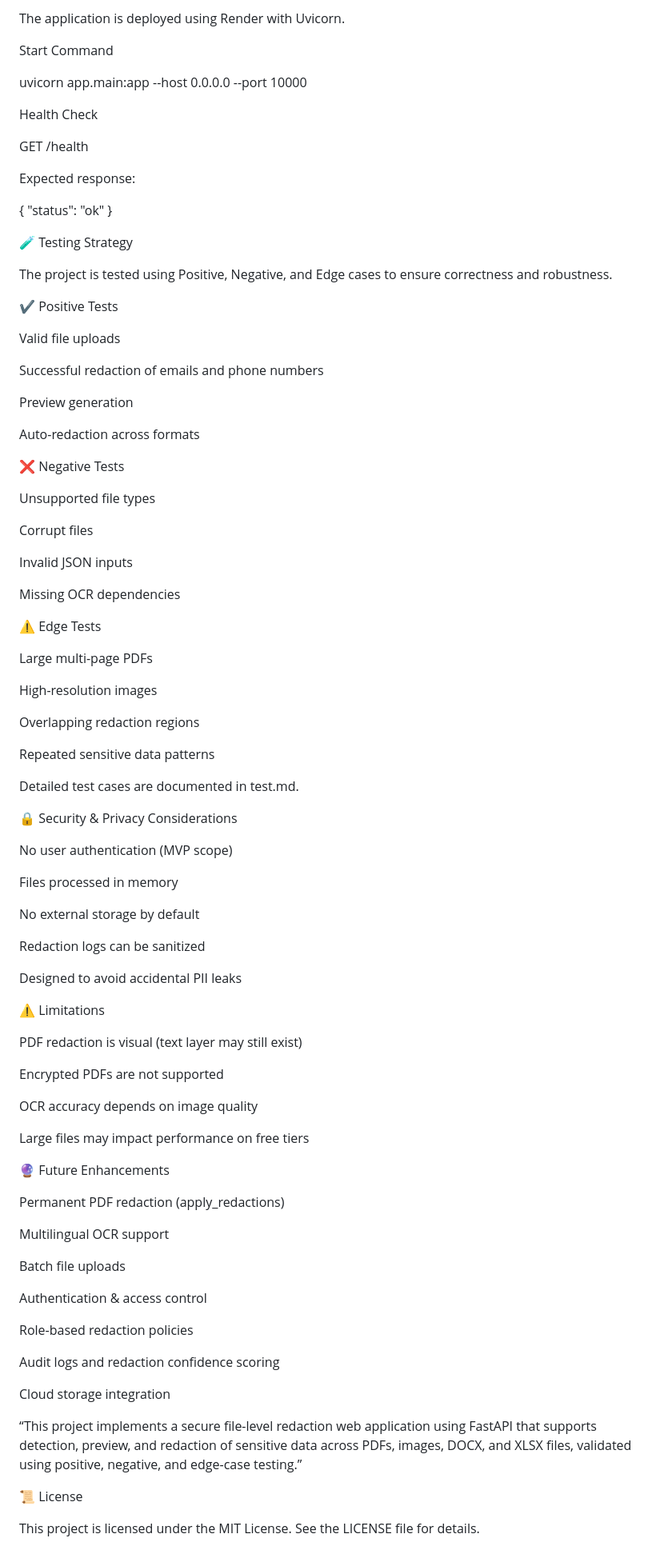
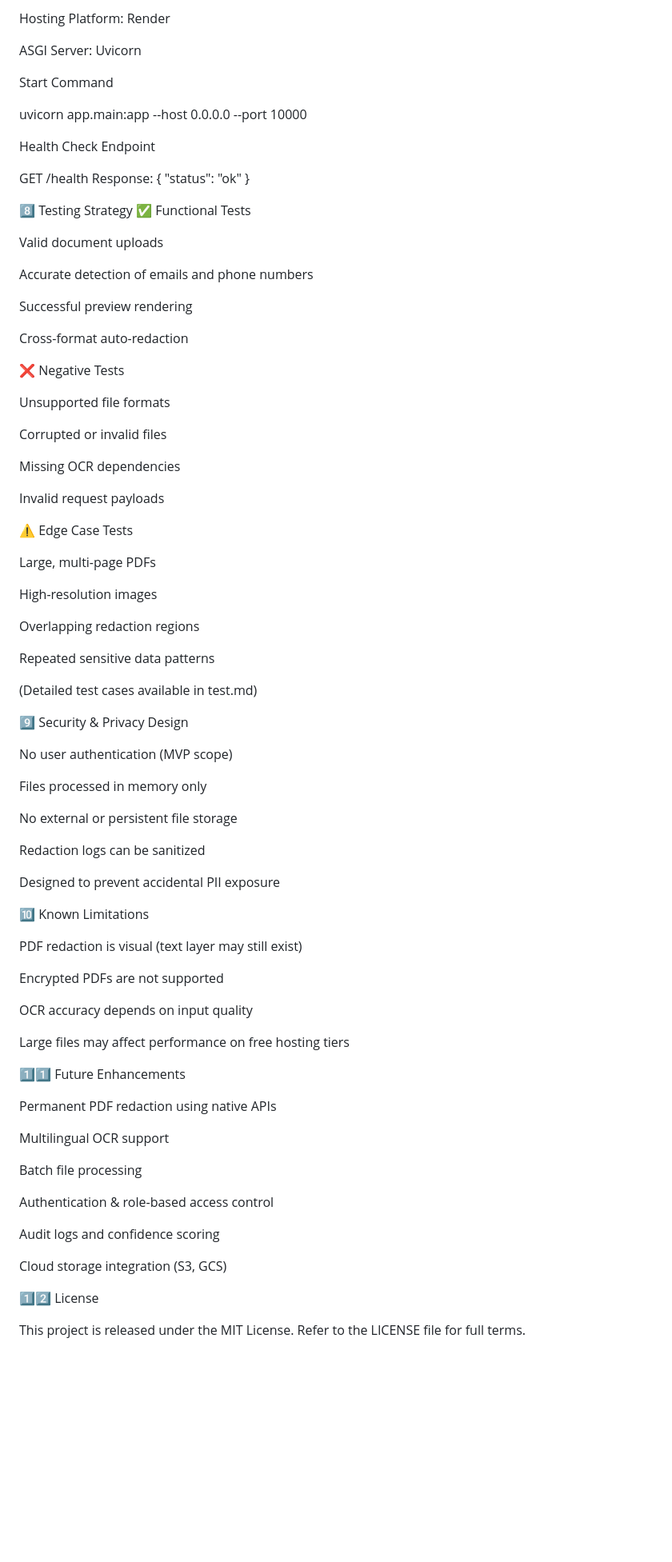
Before and after one commit to Adithyanusum/file-level-redaction, a Markdown page: README.md, the part around one of its changes. Shown at 80% size. Drawn GitHub-style; blank space fills up the shorter version.

```diff
--- a/README.md
+++ b/README.md
@@ -109,47 +128,42 @@ file-level-redaction/
 
-The application is deployed using Render with Uvicorn.
+Hosting Platform: Render
+
+ASGI Server: Uvicorn
 
 Start Command
 
 uvicorn app.main:app --host 0.0.0.0 --port 10000
 
 
-Health Check
+Health Check Endpoint
 
 GET /health
+Response: { "status": "ok" }
 
+8️⃣ Testing Strategy
+✅ Functional Tests
 
-Expected response:
+Valid document uploads
 
-{ "status": "ok" }
+Accurate detection of emails and phone numbers
 
-🧪 Testing Strategy
+Successful preview rendering
 
-The project is tested using Positive, Negative, and Edge cases to ensure correctness and robustness.
-
-✔️ Positive Tests
-
-Valid file uploads
-
-Successful redaction of emails and phone numbers
-
-Preview generation
-
-Auto-redaction across formats
+Cross-format auto-redaction
 
 ❌ Negative Tests
 
-Unsupported file types
+Unsupported file formats
 
-Corrupt files
-
-Invalid JSON inputs
+Corrupted or invalid files
 
 Missing OCR dependencies
 
-⚠️ Edge Tests
+Invalid request payloads
 
-Large multi-page PDFs
+⚠️ Edge Case Tests
+
+Large, multi-page PDFs
 
 High-resolution images
 
@@ -157,49 +171,45 @@ Overlapping redaction regions
 
 Repeated sensitive data patterns
 
-Detailed test cases are documented in test.md.
+(Detailed test cases available in test.md)
 
-🔒 Security & Privacy Considerations
+9️⃣ Security & Privacy Design
 
 No user authentication (MVP scope)
 
-Files processed in memory
+Files processed in memory only
 
-No external storage by default
+No external or persistent file storage
 
 Redaction logs can be sanitized
 
-Designed to avoid accidental PII leaks
+Designed to prevent accidental PII exposure
 
-⚠️ Limitations
+🔟 Known Limitations
 
 PDF redaction is visual (text layer may still exist)
 
 Encrypted PDFs are not supported
 
-OCR accuracy depends on image quality
+OCR accuracy depends on input quality
 
-Large files may impact performance on free tiers
+Large files may affect performance on free hosting tiers
 
-🔮 Future Enhancements
+1️⃣1️⃣ Future Enhancements
 
-Permanent PDF redaction (apply_redactions)
+Permanent PDF redaction using native APIs
 
 Multilingual OCR support
 
-Batch file uploads
+Batch file processing
 
-Authentication & access control
+Authentication & role-based access control
 
-Role-based redaction policies
+Audit logs and confidence scoring
 
-Audit logs and redaction confidence scoring
+Cloud storage integration (S3, GCS)
 
-Cloud storage integration
+1️⃣2️⃣ License
 
-“This project implements a secure file-level redaction web application using FastAPI that supports detection, preview, and redaction of sensitive data across PDFs, images, DOCX, and XLSX files, validated using positive, negative, and edge-case testing.”
-
-📜 License
-
-This project is licensed under the MIT License.
-See the LICENSE file for details.
+This project is released under the MIT License.
+Refer to the LICENSE file for full terms.
```
Also changed, not shown: other parts of README.md (+66 -47 lines).
